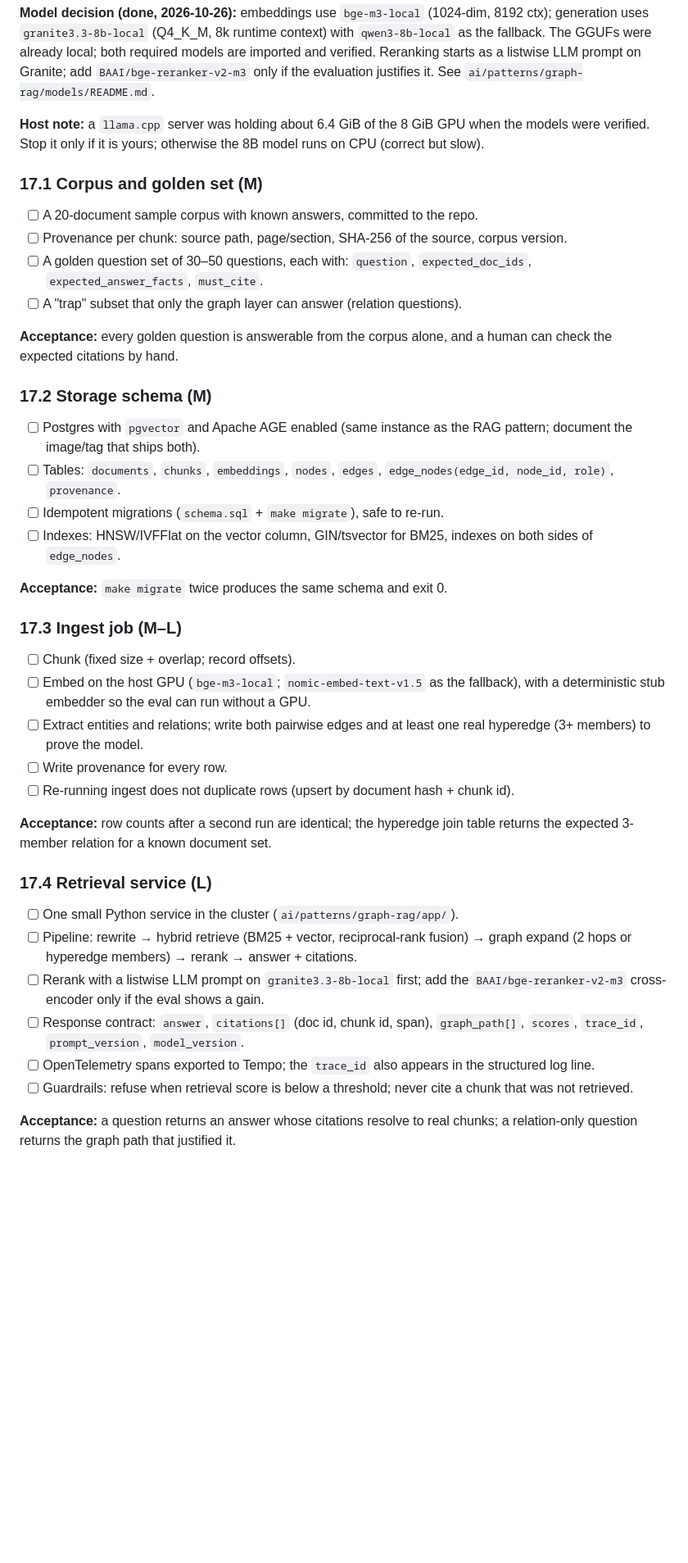
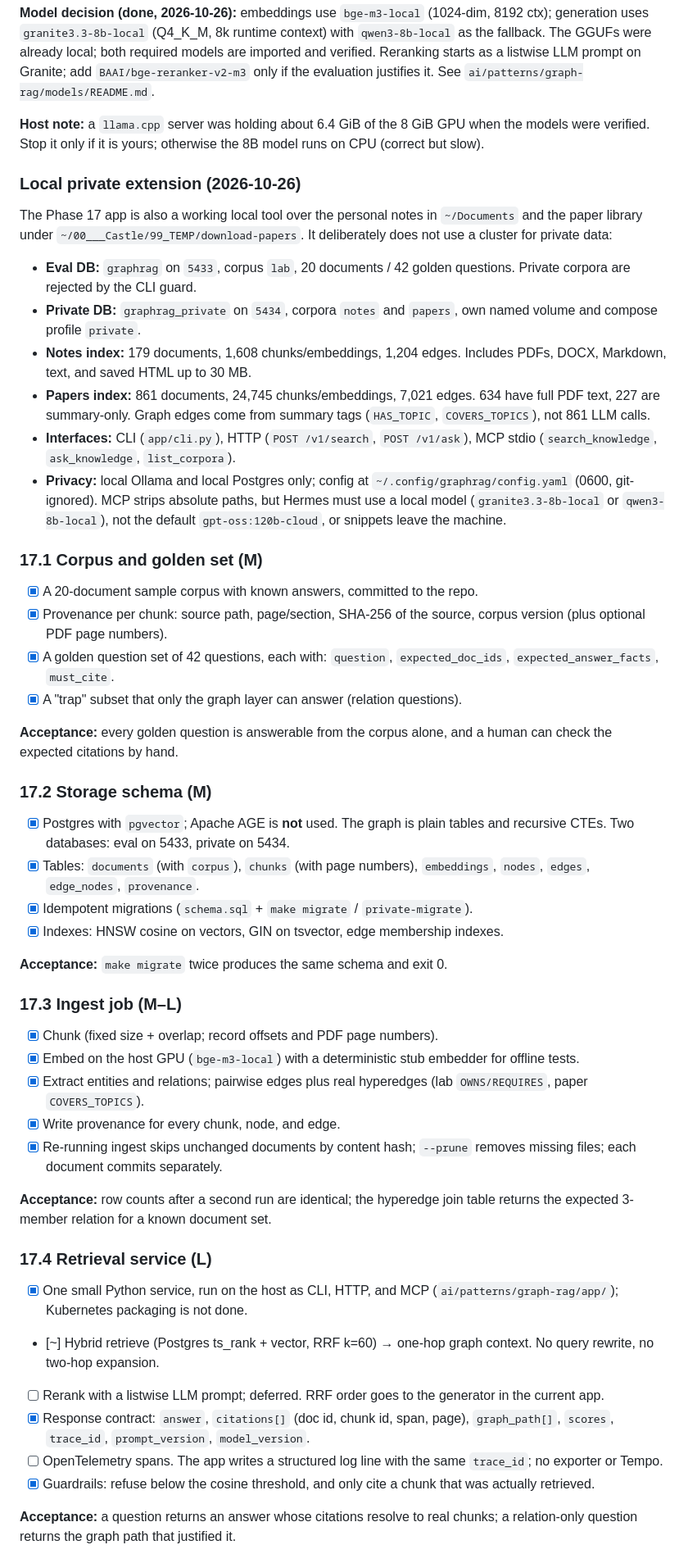
Before and after one commit to kr1surb4n/k8s-lab-kit, a Markdown page: analysis/07-what-to-do.md, the part around one of its changes. Shown at 82% size. GitHub-like rendering; blank space fills up the shorter version.

Commit message:
docs: record the Phase 17 local baseline
Mark the implemented Phase 17 items, add the private notes/papers counts and the 42-question metrics, and defer packaging and destructive failure drills explicitly.

```diff
--- a/analysis/07-what-to-do.md
+++ b/analysis/07-what-to-do.md
@@ -79,57 +79,81 @@ justifies it. See `ai/patterns/graph-rag/models/README.md`.
 when the models were verified. Stop it only if it is yours; otherwise the 8B
 model runs on CPU (correct but slow).
 
+### Local private extension (2026-10-26)
+
+The Phase 17 app is also a working local tool over the personal notes in
+`~/Documents` and the paper library under `~/00___Castle/99_TEMP/download-papers`.
+It deliberately does not use a cluster for private data:
+
+- **Eval DB:** `graphrag` on `5433`, corpus `lab`, 20 documents / 42 golden
+  questions. Private corpora are rejected by the CLI guard.
+- **Private DB:** `graphrag_private` on `5434`, corpora `notes` and `papers`, own
+  named volume and compose profile `private`.
+- **Notes index:** 179 documents, 1,608 chunks/embeddings, 1,204 edges. Includes
+  PDFs, DOCX, Markdown, text, and saved HTML up to 30 MB.
+- **Papers index:** 861 documents, 24,745 chunks/embeddings, 7,021 edges. 634
+  have full PDF text, 227 are summary-only. Graph edges come from summary tags
+  (`HAS_TOPIC`, `COVERS_TOPICS`), not 861 LLM calls.
+- **Interfaces:** CLI (`app/cli.py`), HTTP (`POST /v1/search`, `POST /v1/ask`),
+  MCP stdio (`search_knowledge`, `ask_knowledge`, `list_corpora`).
+- **Privacy:** local Ollama and local Postgres only; config at
+  `~/.config/graphrag/config.yaml` (0600, git-ignored). MCP strips absolute
+  paths, but Hermes must use a local model (`granite3.3-8b-local` or
+  `qwen3-8b-local`), not the default `gpt-oss:120b-cloud`, or snippets leave
+  the machine.
+
 ### 17.1 Corpus and golden set (M)
 
-- [ ] A 20-document sample corpus with known answers, committed to the repo.
-- [ ] Provenance per chunk: source path, page/section, SHA-256 of the source,
-      corpus version.
-- [ ] A golden question set of 30–50 questions, each with:
+- [x] A 20-document sample corpus with known answers, committed to the repo.
+- [x] Provenance per chunk: source path, page/section, SHA-256 of the source,
+      corpus version (plus optional PDF page numbers).
+- [x] A golden question set of 42 questions, each with:
       `question`, `expected_doc_ids`, `expected_answer_facts`, `must_cite`.
-- [ ] A "trap" subset that only the graph layer can answer (relation questions).
+- [x] A "trap" subset that only the graph layer can answer (relation questions).
 
 **Acceptance:** every golden question is answerable from the corpus alone, and a
 human can check the expected citations by hand.
 
 ### 17.2 Storage schema (M)
 
-- [ ] Postgres with `pgvector` and Apache AGE enabled (same instance as the RAG
-      pattern; document the image/tag that ships both).
-- [ ] Tables: `documents`, `chunks`, `embeddings`, `nodes`, `edges`,
-      `edge_nodes(edge_id, node_id, role)`, `provenance`.
-- [ ] Idempotent migrations (`schema.sql` + `make migrate`), safe to re-run.
-- [ ] Indexes: HNSW/IVFFlat on the vector column, GIN/tsvector for BM25,
-      indexes on both sides of `edge_nodes`.
+- [x] Postgres with `pgvector`; Apache AGE is **not** used. The graph is plain
+      tables and recursive CTEs. Two databases: eval on 5433, private on 5434.
+- [x] Tables: `documents` (with `corpus`), `chunks` (with page numbers),
+      `embeddings`, `nodes`, `edges`, `edge_nodes`, `provenance`.
+- [x] Idempotent migrations (`schema.sql` + `make migrate` / `private-migrate`).
+- [x] Indexes: HNSW cosine on vectors, GIN on tsvector, edge membership indexes.
 
 **Acceptance:** `make migrate` twice produces the same schema and exit 0.
 
 ### 17.3 Ingest job (M–L)
 
-- [ ] Chunk (fixed size + overlap; record offsets).
-- [ ] Embed on the host GPU (`bge-m3-local`; `nomic-embed-text-v1.5` as the
-      fallback), with a deterministic stub embedder so the eval can run without
-      a GPU.
-- [ ] Extract entities and relations; write both pairwise edges and at least one
-      real hyperedge (3+ members) to prove the model.
-- [ ] Write provenance for every row.
-- [ ] Re-running ingest does not duplicate rows (upsert by document hash + chunk id).
+- [x] Chunk (fixed size + overlap; record offsets and PDF page numbers).
+- [x] Embed on the host GPU (`bge-m3-local`) with a deterministic stub embedder
+      for offline tests.
+- [x] Extract entities and relations; pairwise edges plus real hyperedges
+      (lab `OWNS/REQUIRES`, paper `COVERS_TOPICS`).
+- [x] Write provenance for every chunk, node, and edge.
+- [x] Re-running ingest skips unchanged documents by content hash; `--prune`
+      removes missing files; each document commits separately.
 
 **Acceptance:** row counts after a second run are identical; the hyperedge join
 table returns the expected 3-member relation for a known document set.
 
 ### 17.4 Retrieval service (L)
 
-- [ ] One small Python service in the cluster (`ai/patterns/graph-rag/app/`).
-- [ ] Pipeline: rewrite → hybrid retrieve (BM25 + vector, reciprocal-rank fusion)
-      → graph expand (2 hops or hyperedge members) → rerank → answer + citations.
-- [ ] Rerank with a listwise LLM prompt on `granite3.3-8b-local` first; add the
-      `BAAI/bge-reranker-v2-m3` cross-encoder only if the eval shows a gain.
-- [ ] Response contract: `answer`, `citations[]` (doc id, chunk id, span),
-      `graph_path[]`, `scores`, `trace_id`, `prompt_version`, `model_version`.
-- [ ] OpenTelemetry spans exported to Tempo; the `trace_id` also appears in the
-      structured log line.
-- [ ] Guardrails: refuse when retrieval score is below a threshold; never cite a
-      chunk that was not retrieved.
+- [x] One small Python service, run on the host as CLI, HTTP, and MCP
+      (`ai/patterns/graph-rag/app/`); Kubernetes packaging is not done.
+- [~] Hybrid retrieve (Postgres ts_rank + vector, RRF k=60) → one-hop graph
+      context. No query rewrite, no two-hop expansion.
+- [ ] Rerank with a listwise LLM prompt; deferred. RRF order goes to the
+      generator in the current app.
+- [x] Response contract: `answer`, `citations[]` (doc id, chunk id, span,
+      page), `graph_path[]`, `scores`, `trace_id`, `prompt_version`,
+      `model_version`.
+- [ ] OpenTelemetry spans. The app writes a structured log line with the same
+      `trace_id`; no exporter or Tempo.
+- [x] Guardrails: refuse below the cosine threshold, and only cite a chunk that
+      was actually retrieved.
 
 **Acceptance:** a question returns an answer whose citations resolve to real
 chunks; a relation-only question returns the graph path that justified it.
```
Also changed, not shown: other parts of analysis/07-what-to-do.md (+21 -11 lines), resume.md (+12 -5 lines).
